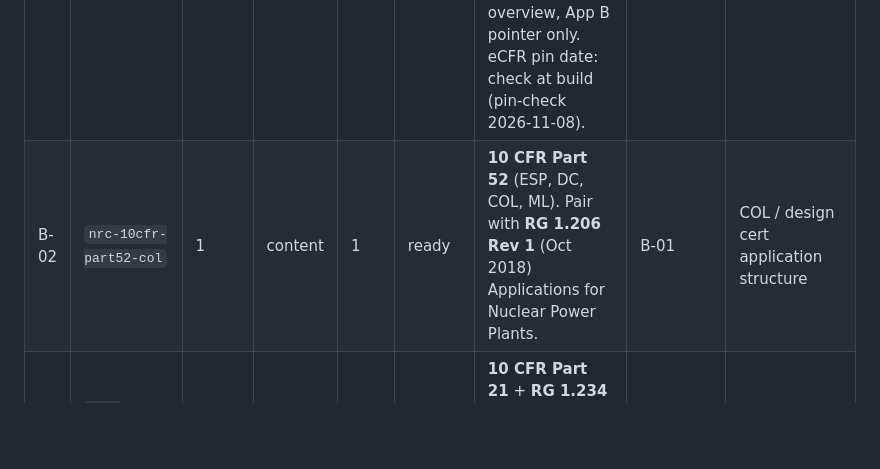
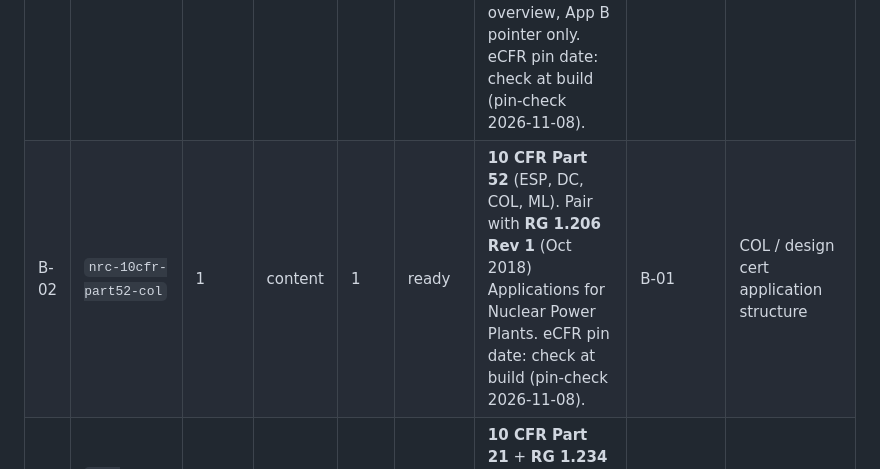
Before and after one commit to jgsystemsconsulting/jgs-nuclear-knowledge-packs, a Markdown page: docs/PACK-BACKLOG.md, the part around the change. GitHub-like rendering; blank space fills up the shorter version.

Commit message:
docs(backlog): back-fill B-02 eCFR pin date (pin-check 2026-11-08)

```diff
--- a/docs/PACK-BACKLOG.md
+++ b/docs/PACK-BACKLOG.md
@@ -167,7 +167,7 @@ Closest to `nrc-nuclear`. Do these first after any tooling debt.
 | id | slug | wave | kind | tier | status | primary sources | depends | user job |
 |----|------|------|------|------|--------|-----------------|---------|----------|
 | B-01 | `nrc-10cfr-part50-licensing-basis` | 1 | content | 1 | live | **10 CFR Part 50** selected (domestic licensing of production and power reactor facilities). Slice: definitions, 50.34 contents of applications, 50.36 tech specs, 50.54 conditions, 50.59 changes, App A GDC overview, App B pointer only. eCFR pin date: check at build (pin-check 2026-11-08). | - | What is the Part 50 licensing basis shape |
-| B-02 | `nrc-10cfr-part52-col` | 1 | content | 1 | ready | **10 CFR Part 52** (ESP, DC, COL, ML). Pair with **RG 1.206 Rev 1** (Oct 2018) Applications for Nuclear Power Plants. | B-01 | COL / design cert application structure |
+| B-02 | `nrc-10cfr-part52-col` | 1 | content | 1 | ready | **10 CFR Part 52** (ESP, DC, COL, ML). Pair with **RG 1.206 Rev 1** (Oct 2018) Applications for Nuclear Power Plants. eCFR pin date: check at build (pin-check 2026-11-08). | B-01 | COL / design cert application structure |
 | B-03 | `nrc-part21-defect-reporting` | 2 | content | 1 | idea | **10 CFR Part 21** + **RG 1.234 Rev 1** (Mar 2024) Evaluating Deviations and Reporting Defects… | B-01 | Part 21 evaluation and reporting |
 | B-04 | `nrc-srp-intro-review-process` | 2 | content | 1 | idea | NUREG-0800 **Introduction** and review process material only (not whole SRP). | B-01 | How staff use the SRP |
 | B-05 | `nrc-operator-licensing-part55` | 3 | content | 1 | idea | **10 CFR Part 55** + related operator licensing NUREGs/RGs (**VERIFY** set). | B-01 | Operator licence requirements (civil plant) |
```
